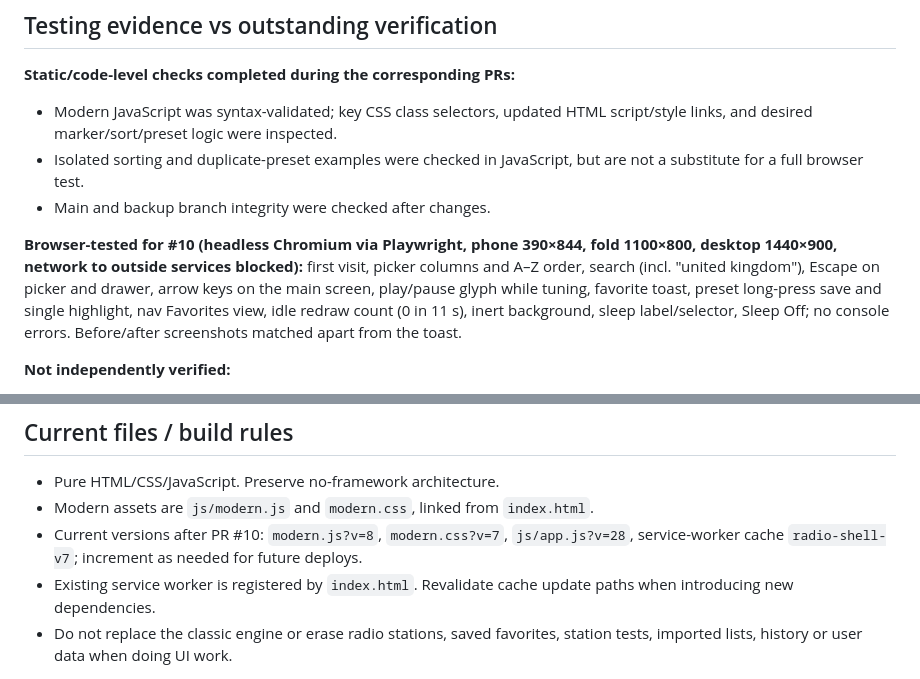
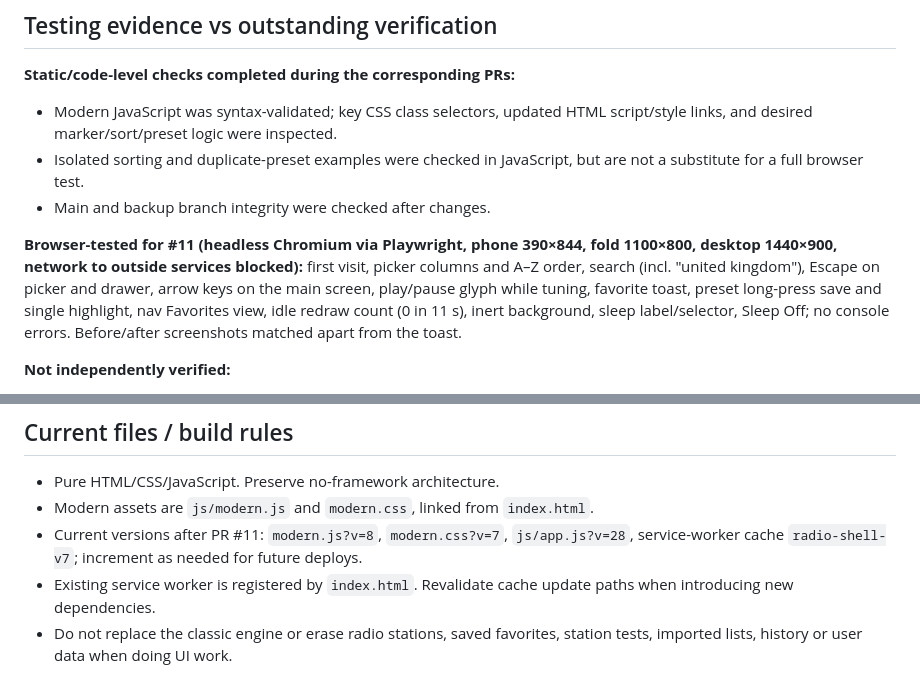
Before and after one commit to jamalxcode/radio, a Markdown page: docs/design/IMPLEMENTATION-NOTES.md, 2 parts joined by grey strips. Drawn GitHub-style.

```diff
--- a/docs/design/IMPLEMENTATION-NOTES.md
+++ b/docs/design/IMPLEMENTATION-NOTES.md
@@ -51,7 +51,7 @@ Relevant PR links are recorded in [the design decision log](DECISIONS-2026-11-09
 - Isolated sorting and duplicate-preset examples were checked in JavaScript, but are not a substitute for a full browser test.
 - Main and backup branch integrity were checked after changes.
 
-**Browser-tested for #10 (headless Chromium via Playwright, phone 390×844, fold 1100×800, desktop 1440×900, network to outside services blocked):** first visit, picker columns and A–Z order, search (incl. "united kingdom"), Escape on picker and drawer, arrow keys on the main screen, play/pause glyph while tuning, favorite toast, preset long-press save and single highlight, nav Favorites view, idle redraw count (0 in 11 s), inert background, sleep label/selector, Sleep Off; no console errors. Before/after screenshots matched apart from the toast.
+**Browser-tested for #11 (headless Chromium via Playwright, phone 390×844, fold 1100×800, desktop 1440×900, network to outside services blocked):** first visit, picker columns and A–Z order, search (incl. "united kingdom"), Escape on picker and drawer, arrow keys on the main screen, play/pause glyph while tuning, favorite toast, preset long-press save and single highlight, nav Favorites view, idle redraw count (0 in 11 s), inert background, sleep label/selector, Sleep Off; no console errors. Before/after screenshots matched apart from the toast.
 
 **Not independently verified:**
 - GitHub Pages successful completion for each workflow run and live CDN/service-worker propagation.
@@ -65,7 +65,7 @@ These were merged with owner authorization to publish and iterate, so they are *
 ## Current files / build rules
 - Pure HTML/CSS/JavaScript. Preserve no-framework architecture.
 - Modern assets are `js/modern.js` and `modern.css`, linked from `index.html`.
-- Current versions after PR #10: `modern.js?v=8`, `modern.css?v=7`, `js/app.js?v=28`, service-worker cache `radio-shell-v7`; increment as needed for future deploys.
+- Current versions after PR #11: `modern.js?v=8`, `modern.css?v=7`, `js/app.js?v=28`, service-worker cache `radio-shell-v7`; increment as needed for future deploys.
 - Existing service worker is registered by `index.html`. Revalidate cache update paths when introducing new dependencies.
 - Do not replace the classic engine or erase radio stations, saved favorites, station tests, imported lists, history or user data when doing UI work.
 
```
Also changed, not shown: other parts of docs/design/IMPLEMENTATION-NOTES.md (+1 -1 lines), docs/design/DECISIONS-2026-11-09.md (+1 -1 lines).
